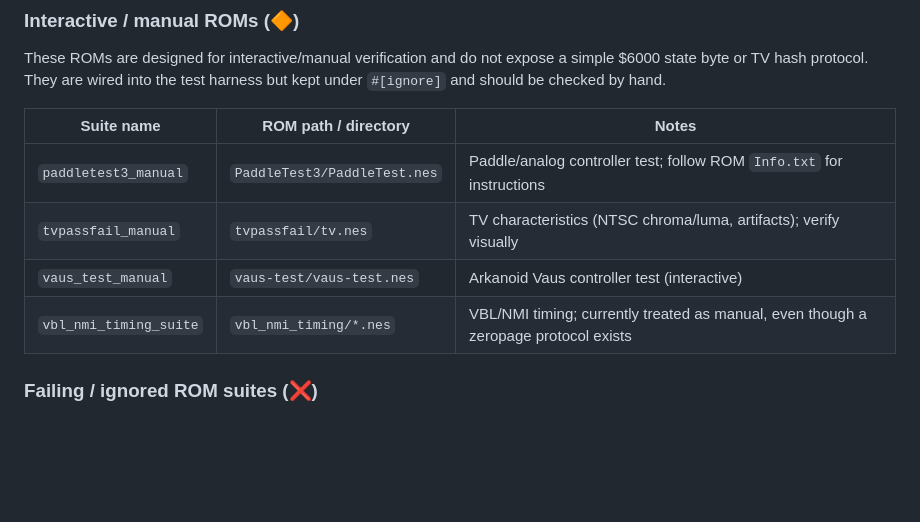
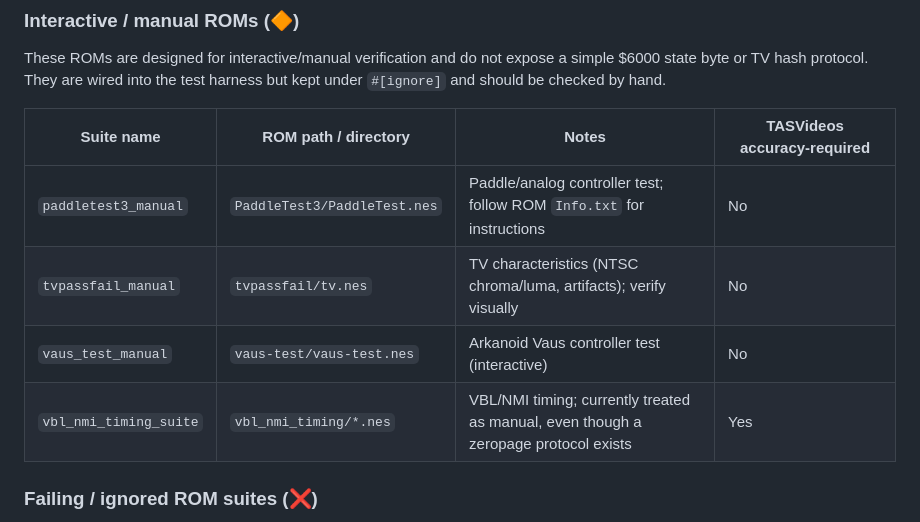
Before and after one commit to mikai233/nesium, a Markdown page: README.md, the part around one of its changes. GitHub-like rendering; blank space fills up the shorter version.

```diff
--- a/README.md
+++ b/README.md
@@ -98,12 +98,12 @@ These suites run as part of the automated test harness and currently pass using
 
 These ROMs are designed for interactive/manual verification and do not expose a simple $6000 state byte or TV hash protocol. They are wired into the test harness but kept under `#[ignore]` and should be checked by hand.
 
-| Suite name             | ROM path / directory         | Notes                                                                               |
-| ---------------------- | ---------------------------- | ----------------------------------------------------------------------------------- |
-| `paddletest3_manual`   | `PaddleTest3/PaddleTest.nes` | Paddle/analog controller test; follow ROM `Info.txt` for instructions               |
-| `tvpassfail_manual`    | `tvpassfail/tv.nes`          | TV characteristics (NTSC chroma/luma, artifacts); verify visually                   |
-| `vaus_test_manual`     | `vaus-test/vaus-test.nes`    | Arkanoid Vaus controller test (interactive)                                         |
-| `vbl_nmi_timing_suite` | `vbl_nmi_timing/*.nes`       | VBL/NMI timing; currently treated as manual, even though a zeropage protocol exists |
+| Suite name             | ROM path / directory         | Notes                                                                               | TASVideos accuracy‑required |
+| ---------------------- | ---------------------------- | ----------------------------------------------------------------------------------- | --------------------------- |
+| `paddletest3_manual`   | `PaddleTest3/PaddleTest.nes` | Paddle/analog controller test; follow ROM `Info.txt` for instructions               | No                          |
+| `tvpassfail_manual`    | `tvpassfail/tv.nes`          | TV characteristics (NTSC chroma/luma, artifacts); verify visually                   | No                          |
+| `vaus_test_manual`     | `vaus-test/vaus-test.nes`    | Arkanoid Vaus controller test (interactive)                                         | No                          |
+| `vbl_nmi_timing_suite` | `vbl_nmi_timing/*.nes`       | VBL/NMI timing; currently treated as manual, even though a zeropage protocol exists | Yes                         |
 
 ### Failing / ignored ROM suites (❌)
 
```
Also changed, not shown: other parts of README.md (+59 -59 lines).
